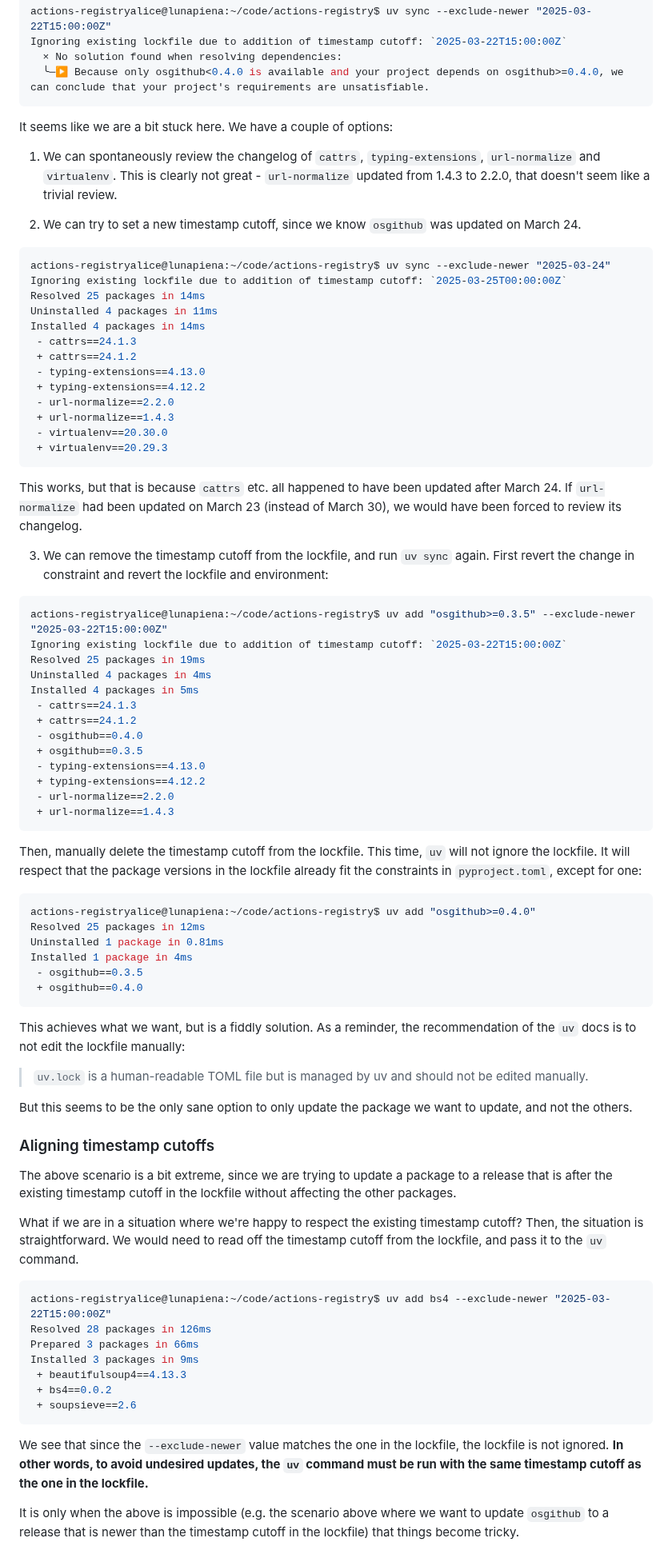
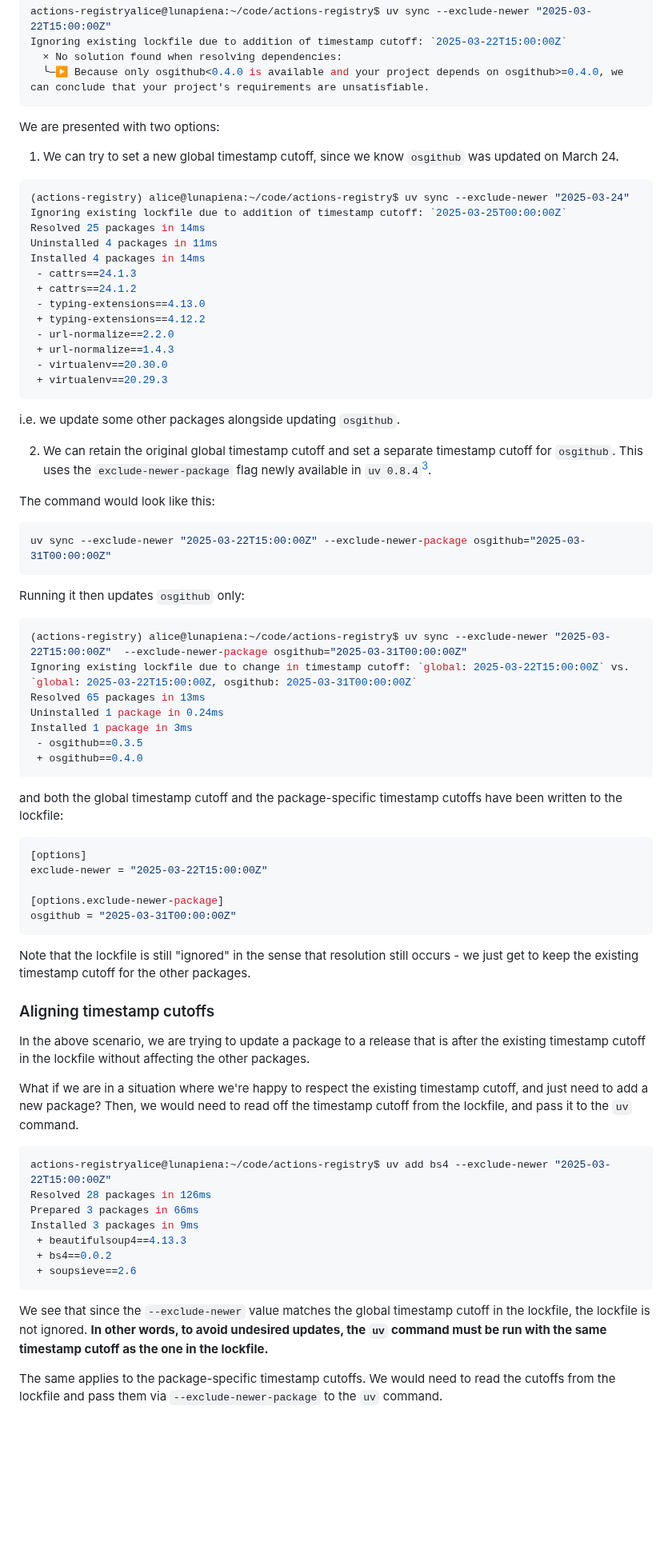
Before and after one commit to opensafely-core/actions-registry, a Markdown page: uv-spike.md, the part around one of its changes. Shown at 80% size. GitHub-like rendering; blank space fills up the shorter version.

````diff
--- a/uv-spike.md
+++ b/uv-spike.md
@@ -355,14 +349,11 @@ Ignoring existing lockfile due to addition of timestamp cutoff: `2025-03-22T15:0
   ╰─▶ Because only osgithub<0.4.0 is available and your project depends on osgithub>=0.4.0, we can conclude that your project's requirements are unsatisfiable.
 ```
 
-It seems like we are a bit stuck here.
-We have a couple of options:
-1. We can spontaneously review the changelog of `cattrs`, `typing-extensions`, `url-normalize` and `virtualenv`.
-This is clearly not great - `url-normalize` updated from 1.4.3 to 2.2.0, that doesn't seem like a trivial review.
+We are presented with two options:
 
-2. We can try to set a new timestamp cutoff, since we know `osgithub` was updated on March 24.
+1.  We can try to set a new global timestamp cutoff, since we know `osgithub` was updated on March 24.
 ```sh
-actions-registryalice@lunapiena:~/code/actions-registry$ uv sync --exclude-newer "2025-03-24"
+(actions-registry) alice@lunapiena:~/code/actions-registry$ uv sync --exclude-newer "2025-03-24"
 Ignoring existing lockfile due to addition of timestamp cutoff: `2025-03-25T00:00:00Z`
 Resolved 25 packages in 14ms
 Uninstalled 4 packages in 11ms
@@ -376,52 +367,46 @@ Installed 4 packages in 14ms
  - virtualenv==20.30.0
  + virtualenv==20.29.3
 ```
-This works, but that is because `cattrs` etc. all happened to have been updated after March 24.
-If `url-normalize` had been updated on March 23 (instead of March 30), we would have been forced to review its changelog.
+i.e. we update some other packages alongside updating `osgithub`.
 
-3. We can remove the timestamp cutoff from the lockfile, and run `uv sync` again.
-First revert the change in constraint and revert the lockfile and environment:
+2. We can retain the original global timestamp cutoff and set a separate timestamp cutoff for `osgithub`.
+This uses the `exclude-newer-package` flag newly available in `uv 0.8.4`[^3].
+
+The command would look like this:
 ```sh
-actions-registryalice@lunapiena:~/code/actions-registry$ uv add "osgithub>=0.3.5" --exclude-newer "2025-03-22T15:00:00Z"
-Ignoring existing lockfile due to addition of timestamp cutoff: `2025-03-22T15:00:00Z`
-Resolved 25 packages in 19ms
-Uninstalled 4 packages in 4ms
-Installed 4 packages in 5ms
- - cattrs==24.1.3
- + cattrs==24.1.2
- - osgithub==0.4.0
- + osgithub==0.3.5
- - typing-extensions==4.13.0
- + typing-extensions==4.12.2
- - url-normalize==2.2.0
- + url-normalize==1.4.3
+uv sync --exclude-newer "2025-03-22T15:00:00Z" --exclude-newer-package osgithub="2025-03-31T00:00:00Z"
+```
+
+Running it then updates `osgithub` only:
+```sh
+(actions-registry) alice@lunapiena:~/code/actions-registry$ uv sync --exclude-newer "2025-03-22T15:00:00Z"  --exclude-newer-package osgithub="2025-03-31T00:00:00Z"
+Ignoring existing lockfile due to change in timestamp cutoff: `global: 2025-03-22T15:00:00Z` vs. `global: 2025-03-22T15:00:00Z, osgithub: 2025-03-31T00:00:00Z`
+Resolved 65 packages in 13ms
+Uninstalled 1 package in 0.24ms
+Installed 1 package in 3ms
+ - osgithub==0.3.5
+ + osgithub==0.4.0
  ```
 
-Then, manually delete the timestamp cutoff from the lockfile.
-This time, `uv` will not ignore the lockfile.
-It will respect that the package versions in the lockfile already fit the constraints in `pyproject.toml`, except for one:
-```sh
-actions-registryalice@lunapiena:~/code/actions-registry$ uv add "osgithub>=0.4.0"
-Resolved 25 packages in 12ms
-Uninstalled 1 package in 0.81ms
-Installed 1 package in 4ms
- - osgithub==0.3.5
- + osgithub==0.4.0
+ and both the global timestamp cutoff and the package-specific timestamp cutoffs have been written to the lockfile:
+
+```toml
+[options]
+exclude-newer = "2025-03-22T15:00:00Z"
+
+[options.exclude-newer-package]
+osgithub = "2025-03-31T00:00:00Z"
 ```
 
-This achieves what we want, but is a fiddly solution.
-As a reminder, the recommendation of the `uv` docs is to not edit the lockfile manually:
-
-> `uv.lock` is a human-readable TOML file but is managed by uv and should not be edited manually.
-
-But this seems to be the only sane option to only update the package we want to update, and not the others.
+Note that the lockfile is still "ignored" in the sense that resolution still
+occurs - we just get to keep the existing timestamp cutoff for the other packages.
 
 ### Aligning timestamp cutoffs
-The above scenario is a bit extreme, since we are trying to update a package to a release that is after the existing timestamp
+In the above scenario, we are trying to update a package to a release that is after the existing timestamp
 cutoff in the lockfile without affecting the other packages.
 
-What if we are in a situation where we're happy to respect the existing timestamp cutoff? Then, the situation is straightforward.
-We would need to read off the timestamp cutoff from the lockfile, and pass it to the `uv` command.
+What if we are in a situation where we're happy to respect the existing timestamp cutoff, and just need to add a new package?
+Then, we would need to read off the timestamp cutoff from the lockfile, and pass it to the `uv` command.
 ```sh
 actions-registryalice@lunapiena:~/code/actions-registry$ uv add bs4 --exclude-newer "2025-03-22T15:00:00Z"
 Resolved 28 packages in 126ms
@@ -432,8 +417,9 @@ Installed 3 packages in 9ms
  + soupsieve==2.6
 ```
 
-We see that since the `--exclude-newer` value matches the one in the lockfile, the lockfile is not ignored.
+We see that since the `--exclude-newer` value matches the global timestamp cutoff in the lockfile, the lockfile is not ignored.
 **In other words, to avoid undesired updates, the `uv` command must be run with the same timestamp cutoff as the one in the lockfile.**
 
-It is only when the above is impossible (e.g. the scenario above where we want to update `osgithub` to a release that is newer than the timestamp cutoff in the lockfile) that things become tricky.
+The same applies to the package-specific timestamp cutoffs.
+We would need to read the cutoffs from the lockfile and pass them via `--exclude-newer-package` to the `uv` command.
 
````
Also changed, not shown: other parts of uv-spike.md (+32 -43 lines).
